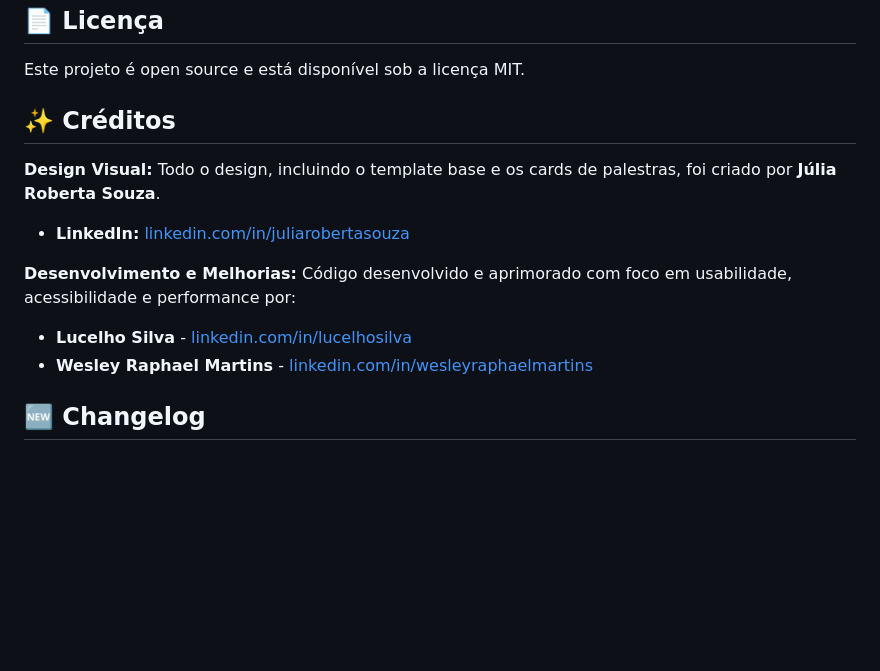
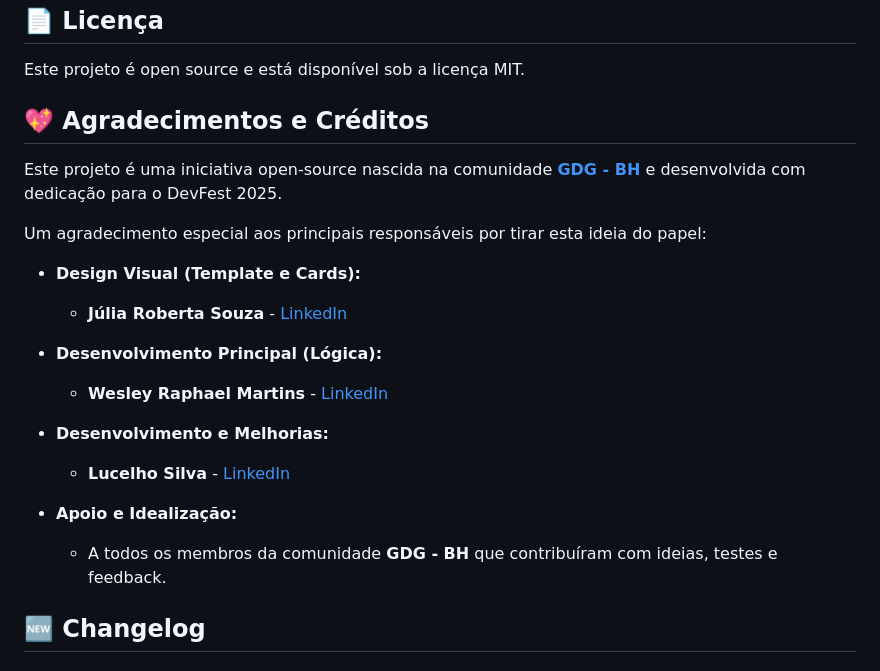
Before and after one commit to Celta031/organizador-dev-fest, a Markdown page: README.md, the part around the change. GitHub-like rendering; blank space fills up the shorter version.

Commit message:
Revisar agradecimentos e créditos no README
Seção de agradecimentos e créditos atualizada com novos colaboradores e formato reestruturado.

```diff
--- a/README.md
+++ b/README.md
@@ -141,14 +141,23 @@ O projeto foi desenvolvido seguindo boas práticas de desenvolvimento:
 
 Este projeto é open source e está disponível sob a licença MIT.
 
-## ✨ Créditos
+## 💖 Agradecimentos e Créditos
 
-**Design Visual:** Todo o design, incluindo o template base e os cards de palestras, foi criado por **Júlia Roberta Souza**.
-- **LinkedIn:** [linkedin.com/in/juliarobertasouza](https://www.linkedin.com/in/juliarobertasouza/)
+Este projeto é uma iniciativa open-source nascida na comunidade **[GDG - BH](https://gdgbh.com.br/)** e desenvolvida com dedicação para o DevFest 2025.
 
-**Desenvolvimento e Melhorias:** Código desenvolvido e aprimorado com foco em usabilidade, acessibilidade e performance por:
-- **Lucelho Silva** - [linkedin.com/in/lucelhosilva](https://www.linkedin.com/in/lucelhosilva)
-- **Wesley Raphael Martins** - [linkedin.com/in/wesleyraphaelmartins](https://www.linkedin.com/in/wesleyraphaelmartins)
+Um agradecimento especial aos principais responsáveis por tirar esta ideia do papel:
+
+* **Design Visual (Template e Cards):**
+    * **Júlia Roberta Souza** - [LinkedIn](https://www.linkedin.com/in/juliarobertasouza)
+
+* **Desenvolvimento Principal (Lógica):**
+    * **Wesley Raphael Martins** - [LinkedIn](https://www.linkedin.com/in/wesleyraphaelmartins)
+
+* **Desenvolvimento e Melhorias:**
+    * **Lucelho Silva** - [LinkedIn](https://www.linkedin.com/in/lucelhosilva)
+
+* **Apoio e Idealização:**
+    * A todos os membros da comunidade **GDG - BH** que contribuíram com ideias, testes e feedback.
 
 ## 🆕 Changelog
 
```
